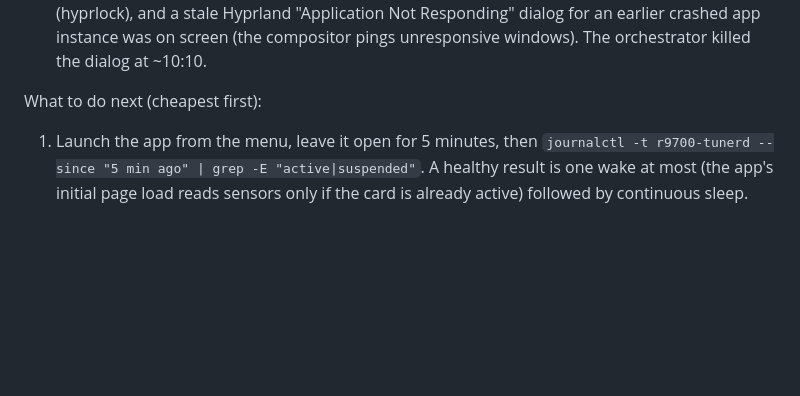
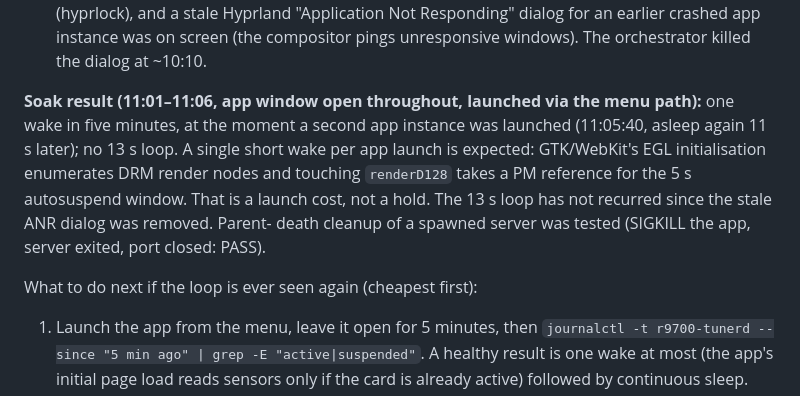
Before and after one commit to grym3s/r9700-tunerd, a Markdown page: handoff/HANDOFF.md, the part around the change. GitHub-like rendering; blank space fills up the shorter version.

Commit message:
handoff: 5-min soak clean (one launch-time wake), PDEATHSIG test PASS
Co-Authored-By: Claude Fable 5.1 <noreply@anthropic.com>

```diff
--- a/handoff/HANDOFF.md
+++ b/handoff/HANDOFF.md
@@ -185,7 +185,17 @@ Evidence, all from 2026-09-04 10:06–10:08 local:
   (the compositor pings unresponsive windows). The orchestrator killed the
   dialog at ~10:10.
 
-What to do next (cheapest first):
+**Soak result (11:01–11:06, app window open throughout, launched via the
+menu path):** one wake in five minutes, at the moment a second app instance
+was launched (11:05:40, asleep again 11 s later); no 13 s loop. A single
+short wake per app launch is expected: GTK/WebKit's EGL initialisation
+enumerates DRM render nodes and touching `renderD128` takes a PM reference
+for the 5 s autosuspend window. That is a launch cost, not a hold. The
+13 s loop has not recurred since the stale ANR dialog was removed. Parent-
+death cleanup of a spawned server was tested (SIGKILL the app, server
+exited, port closed: PASS).
+
+What to do next if the loop is ever seen again (cheapest first):
 
 1. Launch the app from the menu, leave it open for 5 minutes, then
    `journalctl -t r9700-tunerd --since "5 min ago" | grep -E "active|suspended"`.
```
